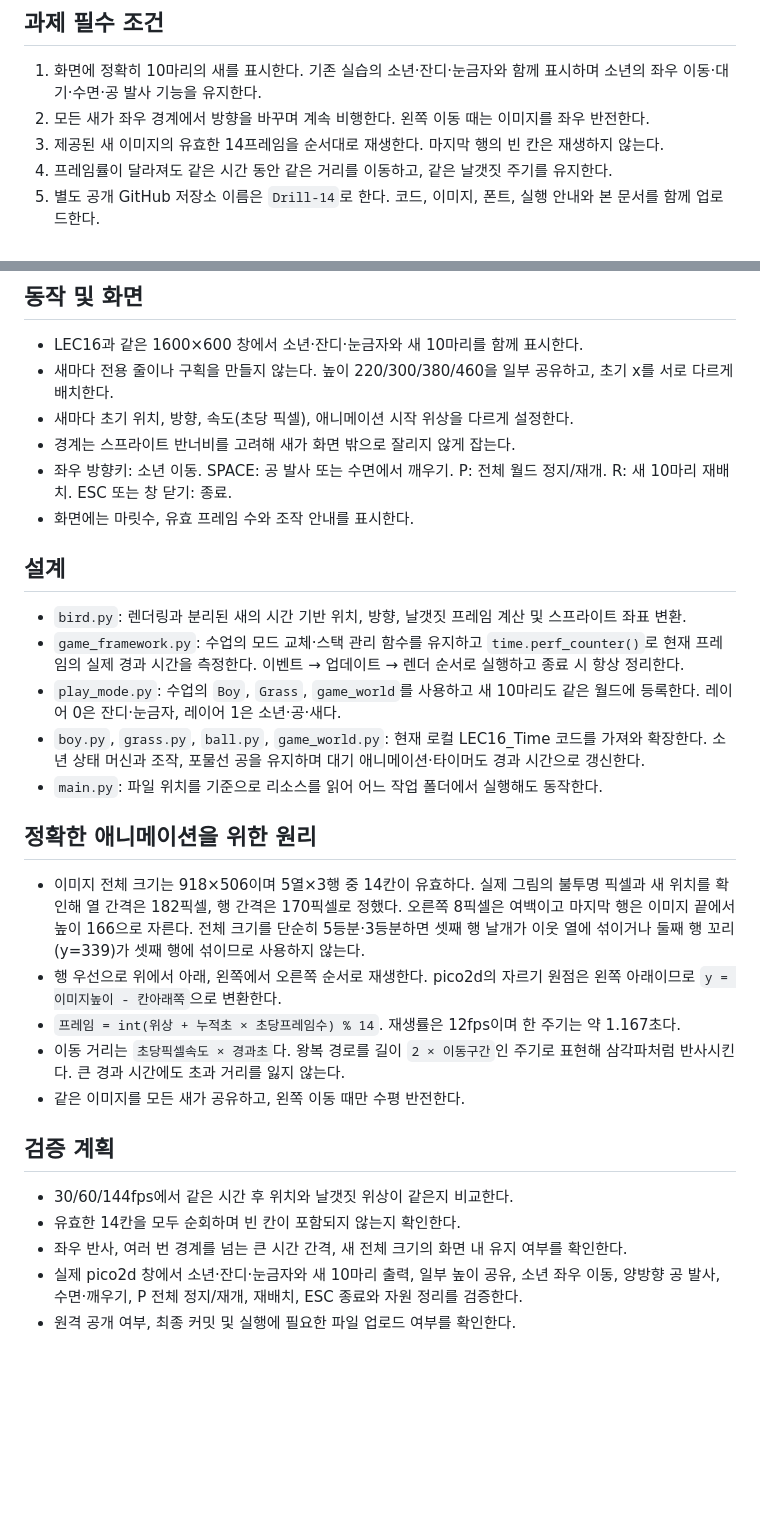
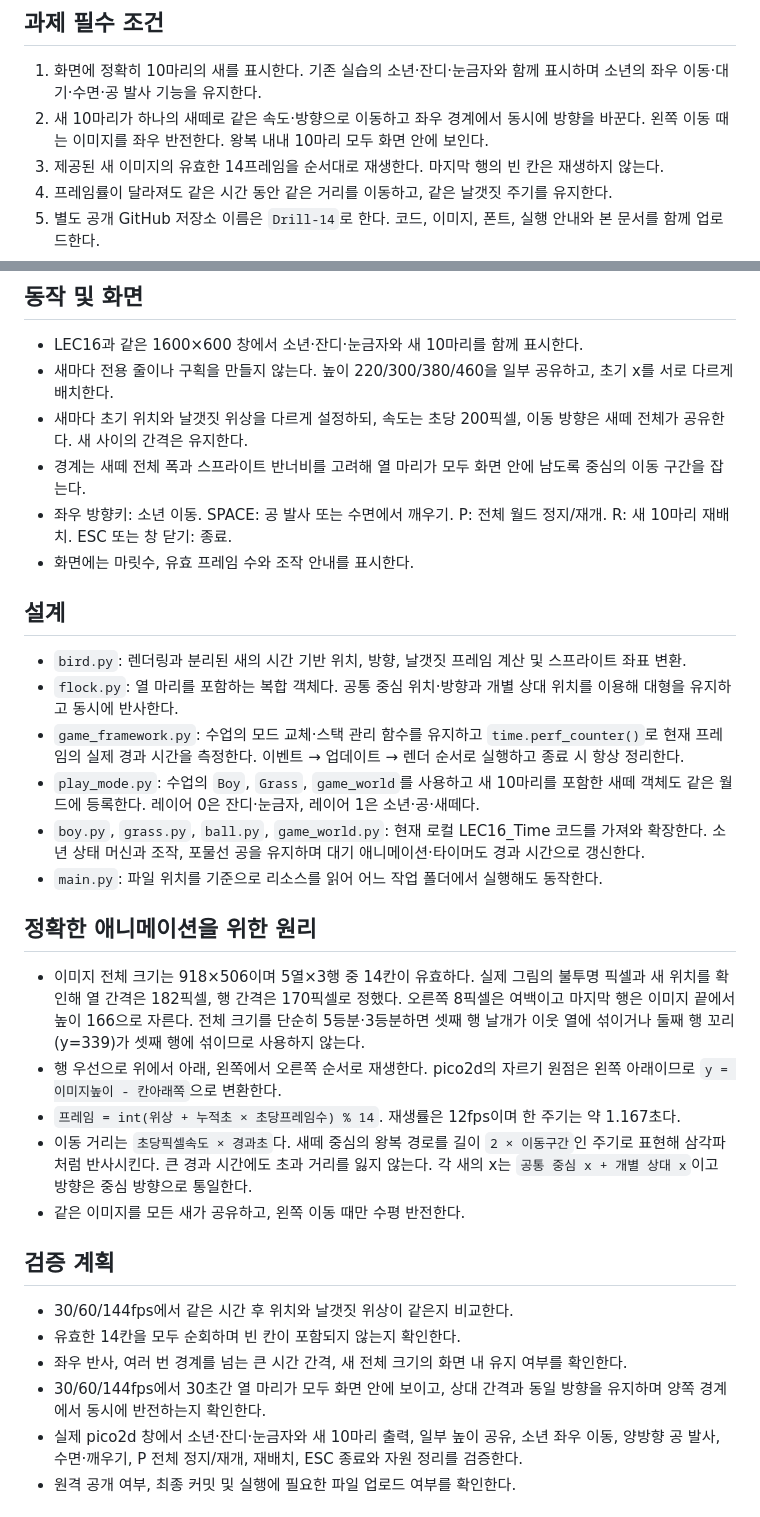
Before and after one commit to Rito0114/Drill-14, a Markdown page: PRD.md, 2 parts joined by grey strips. GitHub-like rendering; blank space fills up the shorter version.

```diff
--- a/PRD.md
+++ b/PRD.md
@@ -6,7 +6,7 @@ LEC16_Time의 기존 소년·잔디·공·게임 월드와 모드 프레임워
 ## 과제 필수 조건
 1. 화면에 정확히 10마리의 새를 표시한다.
    기존 실습의 소년·잔디·눈금자와 함께 표시하며 소년의 좌우 이동·대기·수면·공 발사 기능을 유지한다.
-2. 모든 새가 좌우 경계에서 방향을 바꾸며 계속 비행한다. 왼쪽 이동 때는 이미지를 좌우 반전한다.
+2. 새 10마리가 하나의 새떼로 같은 속도·방향으로 이동하고 좌우 경계에서 동시에 방향을 바꾼다. 왼쪽 이동 때는 이미지를 좌우 반전한다. 왕복 내내 10마리 모두 화면 안에 보인다.
 3. 제공된 새 이미지의 유효한 14프레임을 순서대로 재생한다. 마지막 행의 빈 칸은 재생하지 않는다.
 4. 프레임률이 달라져도 같은 시간 동안 같은 거리를 이동하고, 같은 날갯짓 주기를 유지한다.
 5. 별도 공개 GitHub 저장소 이름은 `Drill-14`로 한다. 코드, 이미지, 폰트, 실행 안내와 본 문서를 함께 업로드한다.
@@ -16,15 +16,16 @@ LEC16_Time의 기존 소년·잔디·공·게임 월드와 모드 프레임워
 ## 동작 및 화면
 - LEC16과 같은 1600×600 창에서 소년·잔디·눈금자와 새 10마리를 함께 표시한다.
 - 새마다 전용 줄이나 구획을 만들지 않는다. 높이 220/300/380/460을 일부 공유하고, 초기 x를 서로 다르게 배치한다.
-- 새마다 초기 위치, 방향, 속도(초당 픽셀), 애니메이션 시작 위상을 다르게 설정한다.
-- 경계는 스프라이트 반너비를 고려해 새가 화면 밖으로 잘리지 않게 잡는다.
+- 새마다 초기 위치와 날갯짓 위상을 다르게 설정하되, 속도는 초당 200픽셀, 이동 방향은 새떼 전체가 공유한다. 새 사이의 간격은 유지한다.
+- 경계는 새떼 전체 폭과 스프라이트 반너비를 고려해 열 마리가 모두 화면 안에 남도록 중심의 이동 구간을 잡는다.
 - 좌우 방향키: 소년 이동. SPACE: 공 발사 또는 수면에서 깨우기. P: 전체 월드 정지/재개. R: 새 10마리 재배치. ESC 또는 창 닫기: 종료.
 - 화면에는 마릿수, 유효 프레임 수와 조작 안내를 표시한다.
 
 ## 설계
 - `bird.py`: 렌더링과 분리된 새의 시간 기반 위치, 방향, 날갯짓 프레임 계산 및 스프라이트 좌표 변환.
+- `flock.py`: 열 마리를 포함하는 복합 객체다. 공통 중심 위치·방향과 개별 상대 위치를 이용해 대형을 유지하고 동시에 반사한다.
 - `game_framework.py`: 수업의 모드 교체·스택 관리 함수를 유지하고 `time.perf_counter()`로 현재 프레임의 실제 경과 시간을 측정한다. 이벤트 → 업데이트 → 렌더 순서로 실행하고 종료 시 항상 정리한다.
-- `play_mode.py`: 수업의 `Boy`, `Grass`, `game_world`를 사용하고 새 10마리도 같은 월드에 등록한다. 레이어 0은 잔디·눈금자, 레이어 1은 소년·공·새다.
+- `play_mode.py`: 수업의 `Boy`, `Grass`, `game_world`를 사용하고 새 10마리를 포함한 새떼 객체도 같은 월드에 등록한다. 레이어 0은 잔디·눈금자, 레이어 1은 소년·공·새떼다.
 - `boy.py`, `grass.py`, `ball.py`, `game_world.py`: 현재 로컬 LEC16_Time 코드를 가져와 확장한다. 소년 상태 머신과 조작, 포물선 공을 유지하며 대기 애니메이션·타이머도 경과 시간으로 갱신한다.
 - `main.py`: 파일 위치를 기준으로 리소스를 읽어 어느 작업 폴더에서 실행해도 동작한다.
 
@@ -32,13 +33,14 @@ LEC16_Time의 기존 소년·잔디·공·게임 월드와 모드 프레임워
 - 이미지 전체 크기는 918×506이며 5열×3행 중 14칸이 유효하다. 실제 그림의 불투명 픽셀과 새 위치를 확인해 열 간격은 182픽셀, 행 간격은 170픽셀로 정했다. 오른쪽 8픽셀은 여백이고 마지막 행은 이미지 끝에서 높이 166으로 자른다. 전체 크기를 단순히 5등분·3등분하면 셋째 행 날개가 이웃 열에 섞이거나 둘째 행 꼬리(y=339)가 셋째 행에 섞이므로 사용하지 않는다.
 - 행 우선으로 위에서 아래, 왼쪽에서 오른쪽 순서로 재생한다. pico2d의 자르기 원점은 왼쪽 아래이므로 `y = 이미지높이 - 칸아래쪽`으로 변환한다.
 - `프레임 = int(위상 + 누적초 × 초당프레임수) % 14`. 재생률은 12fps이며 한 주기는 약 1.167초다.
-- 이동 거리는 `초당픽셀속도 × 경과초`다. 왕복 경로를 길이 `2 × 이동구간`인 주기로 표현해 삼각파처럼 반사시킨다. 큰 경과 시간에도 초과 거리를 잃지 않는다.
+- 이동 거리는 `초당픽셀속도 × 경과초`다. 새떼 중심의 왕복 경로를 길이 `2 × 이동구간`인 주기로 표현해 삼각파처럼 반사시킨다. 큰 경과 시간에도 초과 거리를 잃지 않는다. 각 새의 x는 `공통 중심 x + 개별 상대 x`이고 방향은 중심 방향으로 통일한다.
 - 같은 이미지를 모든 새가 공유하고, 왼쪽 이동 때만 수평 반전한다.
 
 ## 검증 계획
 - 30/60/144fps에서 같은 시간 후 위치와 날갯짓 위상이 같은지 비교한다.
 - 유효한 14칸을 모두 순회하며 빈 칸이 포함되지 않는지 확인한다.
 - 좌우 반사, 여러 번 경계를 넘는 큰 시간 간격, 새 전체 크기의 화면 내 유지 여부를 확인한다.
+- 30/60/144fps에서 30초간 열 마리가 모두 화면 안에 보이고, 상대 간격과 동일 방향을 유지하며 양쪽 경계에서 동시에 반전하는지 확인한다.
 - 실제 pico2d 창에서 소년·잔디·눈금자와 새 10마리 출력, 일부 높이 공유, 소년 좌우 이동, 양방향 공 발사, 수면·깨우기, P 전체 정지/재개, 재배치, ESC 종료와 자원 정리를 검증한다.
 - 원격 공개 여부, 최종 커밋 및 실행에 필요한 파일 업로드 여부를 확인한다.
 
```
Also changed, not shown: README.md (+8 -7 lines), screenshots/flight.png, screenshots/paused.png.
